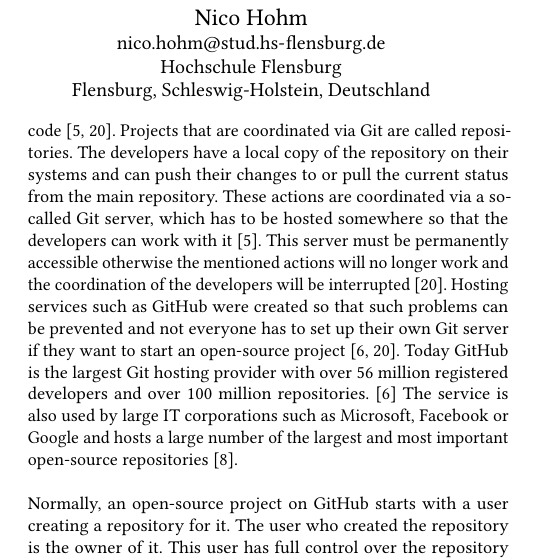
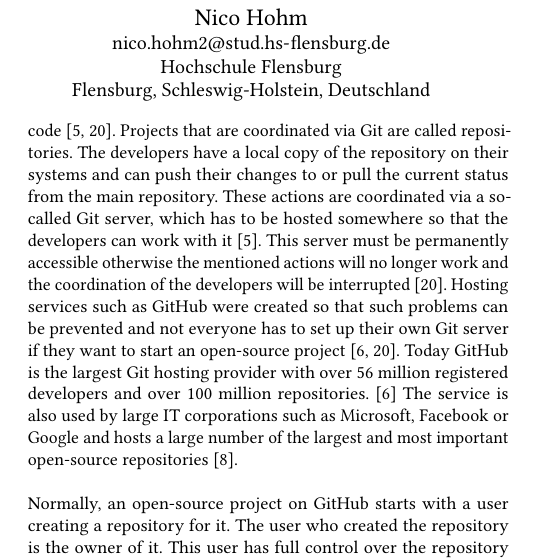
Before and after one commit to c3ai-lab/deVote, a LaTeX paper (docs/deVote-paper.tex): part of one column of page 1 of 5, cut so that both start at the same text. Compiled offline with pdfLaTeX.

Commit message:
Update nicos mail address

```diff
--- a/docs/deVote-paper.tex
+++ b/docs/deVote-paper.tex
@@ -27,7 +27,7 @@
 }
 
 \author{Nico Hohm}
-\email{nico.hohm@stud.hs-flensburg.de}
+\email{nico.hohm2@stud.hs-flensburg.de}
 \affiliation{%
   \institution{Hochschule Flensburg}
   \streetaddress{Kanzleistraße 91–93}
```
Also changed, not shown: docs/deVote-paper.pdf, 2 other files.
